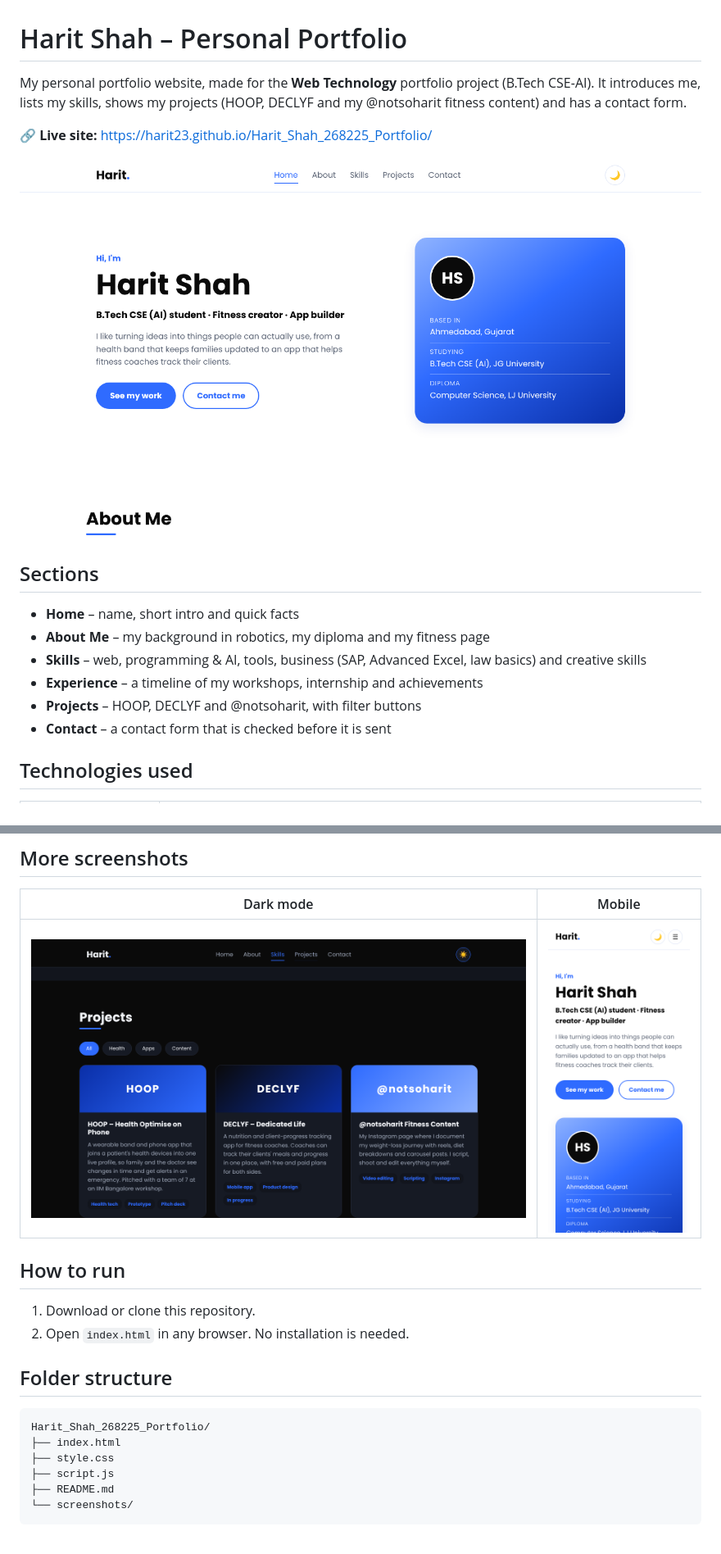
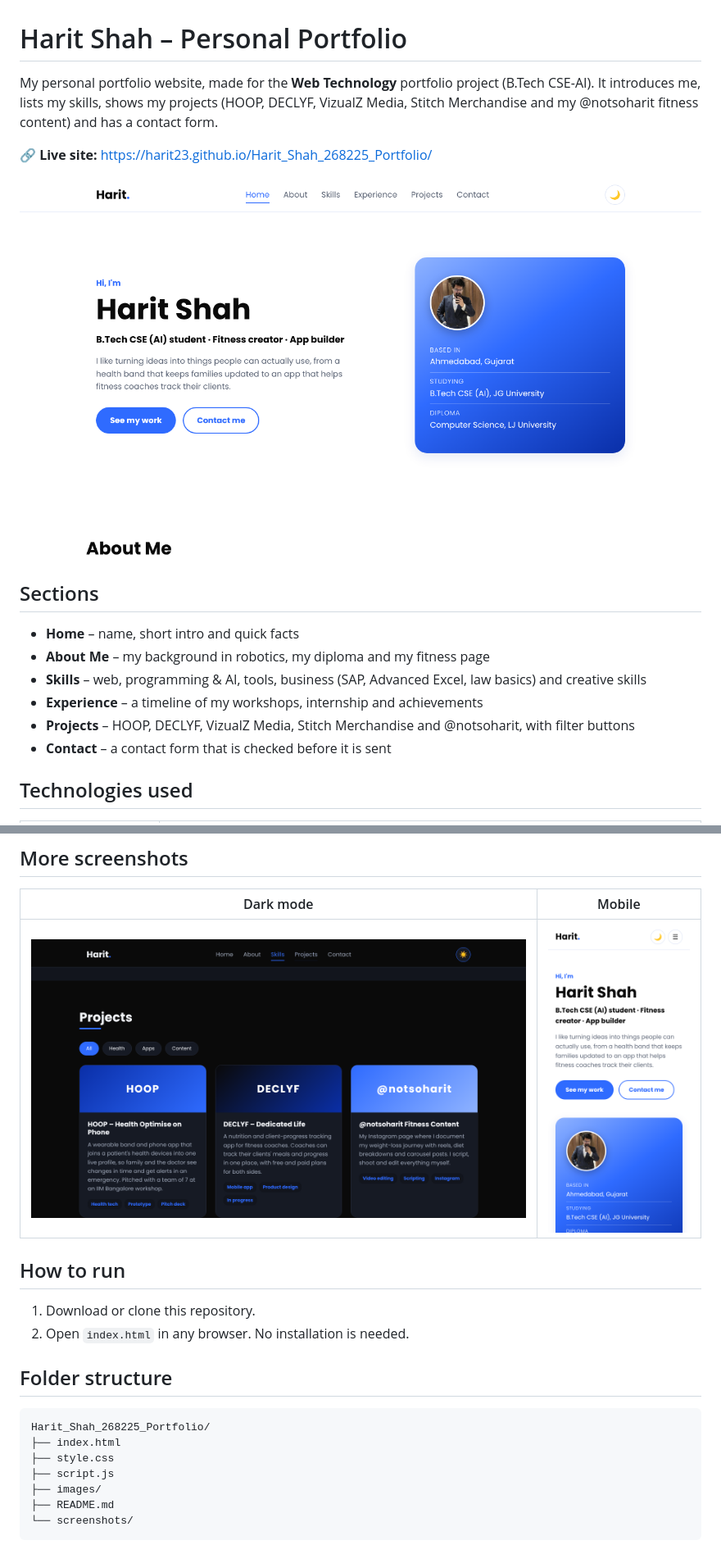
Before and after one commit to Harit23/Harit_Shah_268225_Portfolio, a Markdown page: README.md, 2 parts joined by grey strips. Shown at 82% size. Drawn GitHub-style; pictures changed too: screenshots/desktop.png, screenshots/mobile.png.

Commit message:
Updated README and screenshots
Co-Authored-By: Claude Opus 5.5 <noreply@anthropic.com>
Claude-Session: https://claude.ai/code/session_01YBRURWrAYxrxmQbcTwEnUH

````diff
--- a/README.md
+++ b/README.md
@@ -1,7 +1,7 @@
 # Harit Shah – Personal Portfolio
 
 My personal portfolio website, made for the **Web Technology** portfolio project (B.Tech CSE-AI).
-It introduces me, lists my skills, shows my projects (HOOP, DECLYF and my @notsoharit fitness content) and has a contact form.
+It introduces me, lists my skills, shows my projects (HOOP, DECLYF, VizualZ Media, Stitch Merchandise and my @notsoharit fitness content) and has a contact form.
 
 🔗 **Live site:** https://harit23.github.io/Harit_Shah_268225_Portfolio/
 
@@ -13,7 +13,7 @@ It introduces me, lists my skills, shows my projects (HOOP, DECLYF and my @notso
 - **About Me** – my background in robotics, my diploma and my fitness page
 - **Skills** – web, programming & AI, tools, business (SAP, Advanced Excel, law basics) and creative skills
 - **Experience** – a timeline of my workshops, internship and achievements
-- **Projects** – HOOP, DECLYF and @notsoharit, with filter buttons
+- **Projects** – HOOP, DECLYF, VizualZ Media, Stitch Merchandise and @notsoharit, with filter buttons
 - **Contact** – a contact form that is checked before it is sent
 
 ## Technologies used
@@ -51,6 +51,7 @@ Harit_Shah_268225_Portfolio/
 ├── index.html
 ├── style.css
 ├── script.js
+├── images/
 ├── README.md
 └── screenshots/
 ```
````
